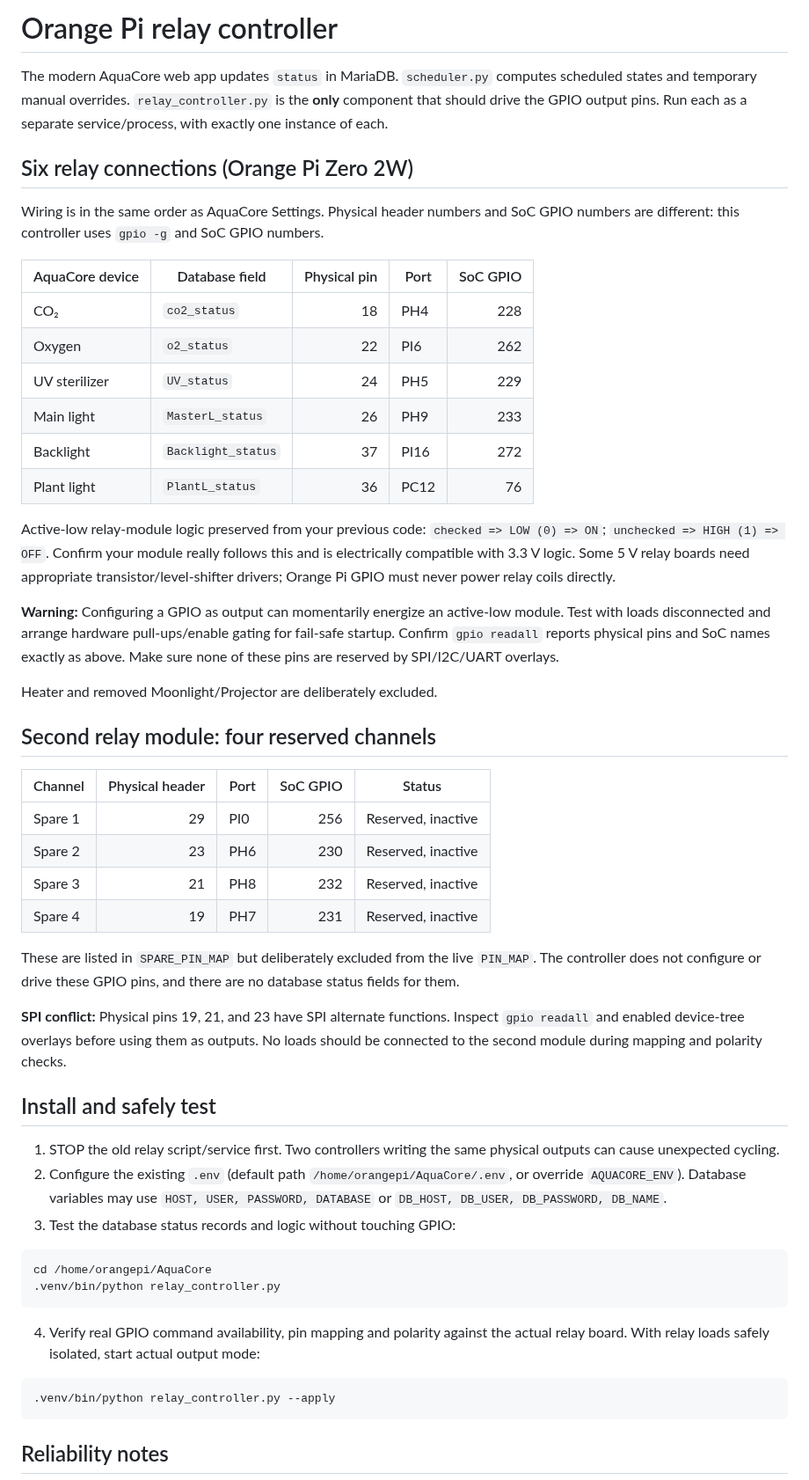
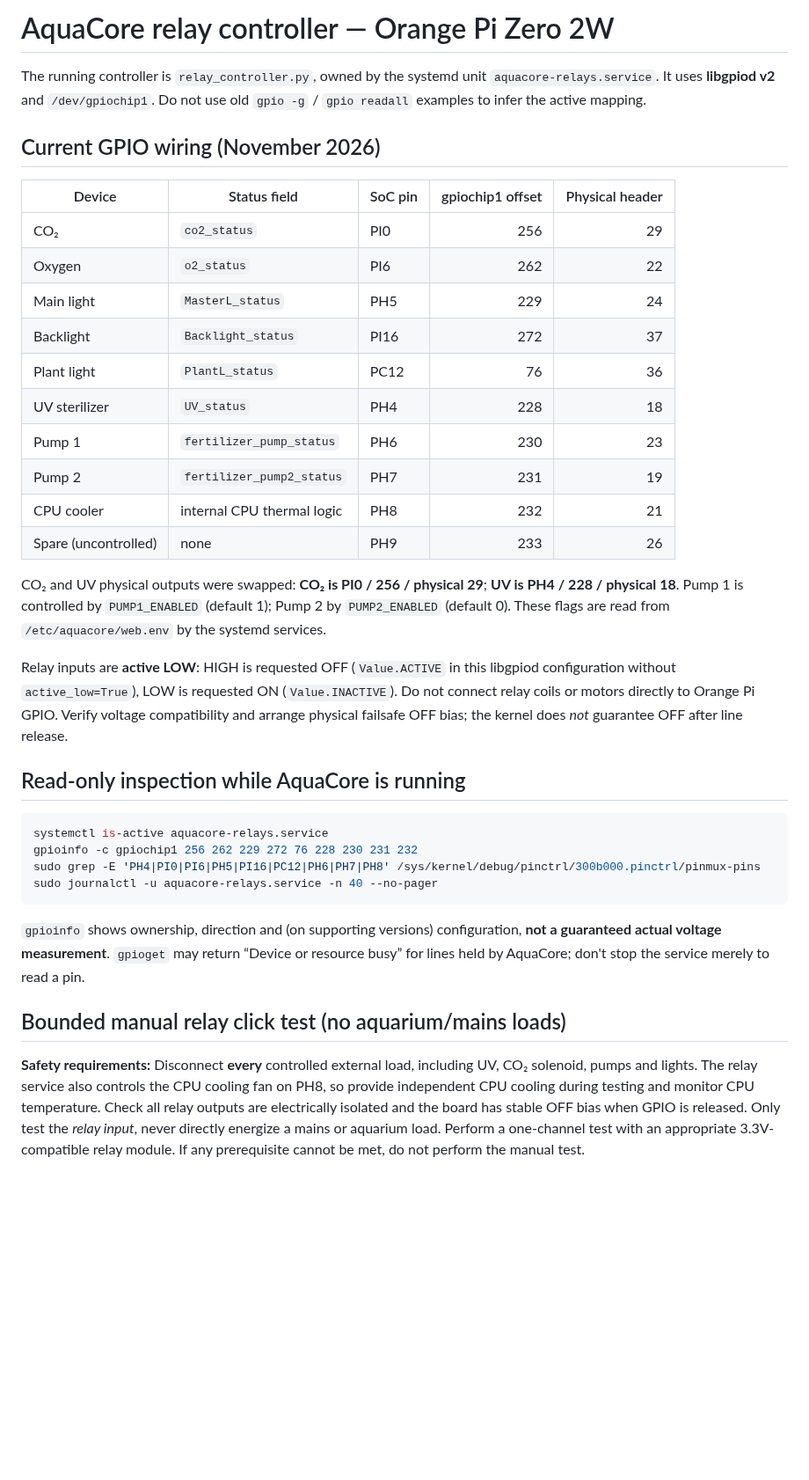
Before and after one commit to tomahawksmail/AquaCore_2.0, a Markdown page: deploy/RELAY_CONTROLLER.md, the part around one of its changes. Shown at 88% size. Drawn GitHub-style; blank space fills up the shorter version.

````diff
--- a/deploy/RELAY_CONTROLLER.md
+++ b/deploy/RELAY_CONTROLLER.md
@@ -1,55 +1,38 @@
-# Orange Pi relay controller
+# AquaCore relay controller — Orange Pi Zero 2W
 
-The modern AquaCore web app updates `status` in MariaDB. `scheduler.py` computes scheduled states and temporary manual overrides. `relay_controller.py` is the **only** component that should drive the GPIO output pins. Run each as a separate service/process, with exactly one instance of each.
+The running controller is `relay_controller.py`, owned by the systemd unit `aquacore-relays.service`. It uses **libgpiod v2** and `/dev/gpiochip1`. Do not use old `gpio -g` / `gpio readall` examples to infer the active mapping.
 
-## Six relay connections (Orange Pi Zero 2W)
+## Current GPIO wiring (November 2026)
 
-Wiring is in the same order as AquaCore Settings. Physical header numbers and SoC GPIO numbers are different: this controller uses `gpio -g` and SoC GPIO numbers.
+| Device | Status field | SoC pin | gpiochip1 offset | Physical header |
+| --- | --- | --- | ---: | ---: |
+| CO₂ | `co2_status` | PI0 | 256 | 29 |
+| Oxygen | `o2_status` | PI6 | 262 | 22 |
+| Main light | `MasterL_status` | PH5 | 229 | 24 |
+| Backlight | `Backlight_status` | PI16 | 272 | 37 |
+| Plant light | `PlantL_status` | PC12 | 76 | 36 |
+| UV sterilizer | `UV_status` | PH4 | 228 | 18 |
+| Pump 1 | `fertilizer_pump_status` | PH6 | 230 | 23 |
+| Pump 2 | `fertilizer_pump2_status` | PH7 | 231 | 19 |
+| CPU cooler | internal CPU thermal logic | PH8 | 232 | 21 |
+| Spare (uncontrolled) | none | PH9 | 233 | 26 |
 
-| AquaCore device | Database field | Physical pin | Port | SoC GPIO |
-|---|---|---:|---|---:|
-| CO₂ | `co2_status` | 18 | PH4 | 228 |
-| Oxygen | `o2_status` | 22 | PI6 | 262 |
-| UV sterilizer | `UV_status` | 24 | PH5 | 229 |
-| Main light | `MasterL_status` | 26 | PH9 | 233 |
-| Backlight | `Backlight_status` | 37 | PI16 | 272 |
-| Plant light | `PlantL_status` | 36 | PC12 | 76 |
+CO₂ and UV physical outputs were swapped: **CO₂ is PI0 / 256 / physical 29**; **UV is PH4 / 228 / physical 18**. Pump 1 is controlled by `PUMP1_ENABLED` (default 1); Pump 2 by `PUMP2_ENABLED` (default 0). These flags are read from `/etc/aquacore/web.env` by the systemd services.
 
-Active-low relay-module logic preserved from your previous code: `checked => LOW (0) => ON`; `unchecked => HIGH (1) => OFF`. Confirm your module really follows this and is electrically compatible with 3.3 V logic. Some 5 V relay boards need appropriate transistor/level-shifter drivers; Orange Pi GPIO must never power relay coils directly.
+Relay inputs are **active LOW**: HIGH is requested OFF (`Value.ACTIVE` in this libgpiod configuration without `active_low=True`), LOW is requested ON (`Value.INACTIVE`). Do not connect relay coils or motors directly to Orange Pi GPIO. Verify voltage compatibility and arrange physical failsafe OFF bias; the kernel does *not* guarantee OFF after line release.
 
-**Warning:** Configuring a GPIO as output can momentarily energize an active-low module. Test with loads disconnected and arrange hardware pull-ups/enable gating for fail-safe startup. Confirm `gpio readall` reports physical pins and SoC names exactly as above. Make sure none of these pins are reserved by SPI/I2C/UART overlays.
-
-Heater and removed Moonlight/Projector are deliberately excluded.
-
-## Second relay module: four reserved channels
-
-| Channel | Physical header | Port | SoC GPIO | Status |
-|---|---:|---|---:|---|
-| Spare 1 | 29 | PI0 | 256 | Reserved, inactive |
-| Spare 2 | 23 | PH6 | 230 | Reserved, inactive |
-| Spare 3 | 21 | PH8 | 232 | Reserved, inactive |
-| Spare 4 | 19 | PH7 | 231 | Reserved, inactive |
-
-These are listed in `SPARE_PIN_MAP` but deliberately excluded from the live `PIN_MAP`. The controller does not configure or drive these GPIO pins, and there are no database status fields for them.
-
-**SPI conflict:** Physical pins 19, 21, and 23 have SPI alternate functions. Inspect `gpio readall` and enabled device-tree overlays before using them as outputs. No loads should be connected to the second module during mapping and polarity checks.
-
-## Install and safely test
-
-1. STOP the old relay script/service first. Two controllers writing the same physical outputs can cause unexpected cycling.
-2. Configure the existing `.env` (default path `/home/orangepi/AquaCore/.env`, or override `AQUACORE_ENV`). Database variables may use `HOST, USER, PASSWORD, DATABASE` or `DB_HOST, DB_USER, DB_PASSWORD, DB_NAME`.
-3. Test the database status records and logic without touching GPIO:
+## Read-only inspection while AquaCore is running
 
 ```bash
-cd /home/orangepi/AquaCore
-.venv/bin/python relay_controller.py
+systemctl is-active aquacore-relays.service
+gpioinfo -c gpiochip1 256 262 229 272 76 228 230 231 232
+sudo grep -E 'PH4|PI0|PI6|PH5|PI16|PC12|PH6|PH7|PH8' /sys/kernel/debug/pinctrl/300b000.pinctrl/pinmux-pins
+sudo journalctl -u aquacore-relays.service -n 40 --no-pager
 ```
 
-4. Verify real GPIO command availability, pin mapping and polarity against the actual relay board. With relay loads safely isolated, start actual output mode:
+`gpioinfo` shows ownership, direction and (on supporting versions) configuration, **not a guaranteed actual voltage measurement**. `gpioget` may return “Device or resource busy” for lines held by AquaCore; don't stop the service merely to read a pin.
 
-```bash
-.venv/bin/python relay_controller.py --apply
-```
+## Bounded manual relay click test (no aquarium/mains loads)
 
-## Reliability notes
+**Safety requirements:** Disconnect **every** controlled external load, including UV, CO₂ solenoid, pumps and lights. The relay service also controls the CPU cooling fan on PH8, so provide independent CPU cooling during testing and monitor CPU temperature. Check all relay outputs are electrically isolated and the board has stable OFF bias when GPIO is released. Only test the *relay input*, never directly energize a mains or aquarium load. Perform a one-channel test with an appropriate 3.3V-compatible relay module. If any prerequisite cannot be met, do not perform the manual test.
 
````
Also changed, not shown: other parts of deploy/RELAY_CONTROLLER.md (+52 -14 lines).
